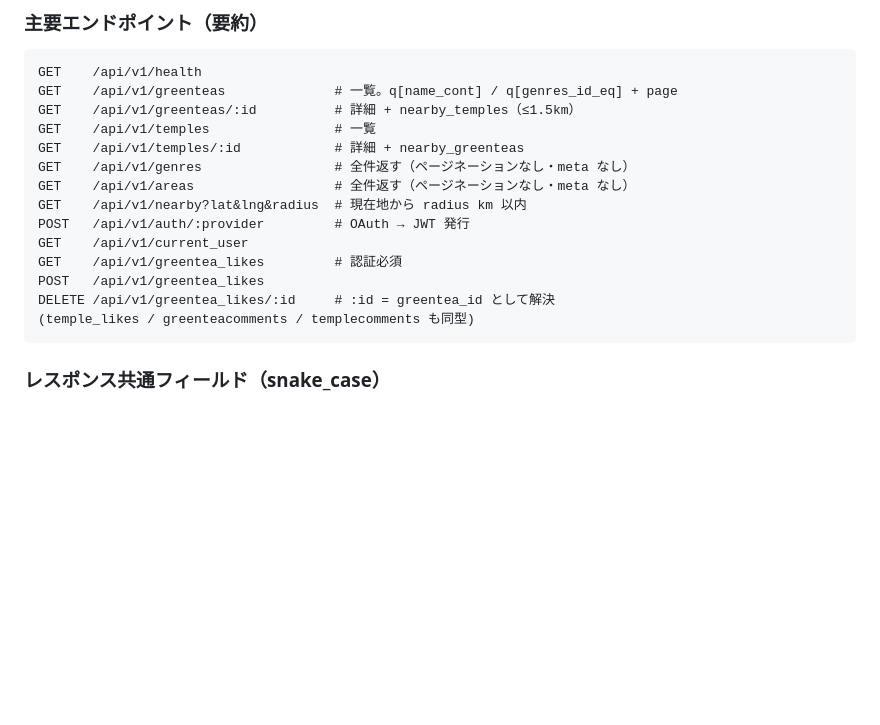
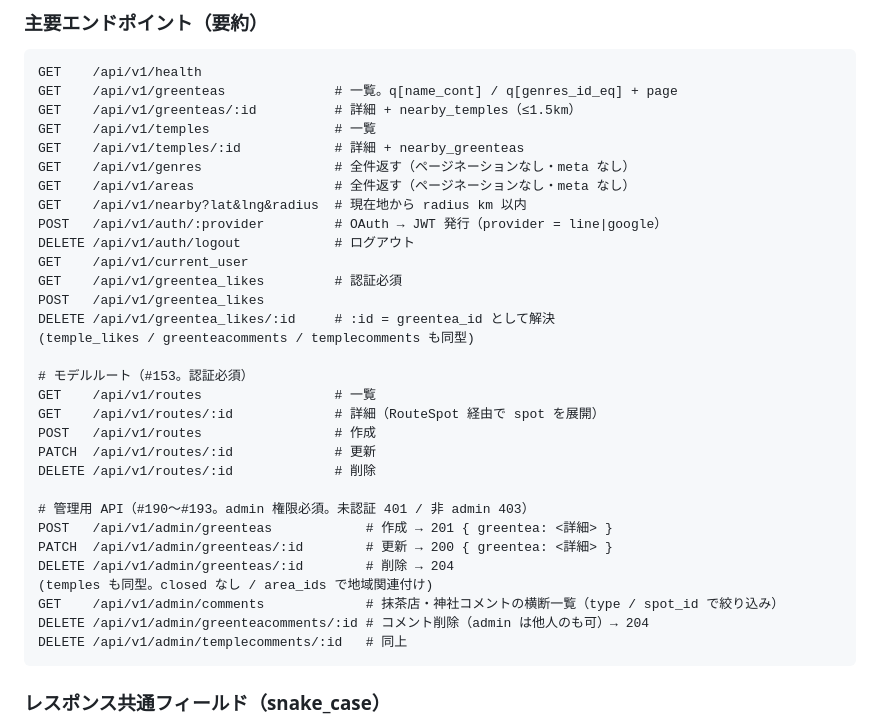
Before and after one commit to hiiragi17/greentea_temple, a Markdown page: CLAUDE.md, the part around the change. Rendered like a GitHub page; blank space fills up the shorter version.

Commit message:
docs: CLAUDE.md の主要エンドポイント要約にマージ済み API を追記
- Admin API 名前空間（#190〜#193）: greenteas/temples CRUD・
  comments 横断一覧・コメント削除を追記
- モデルルート API（#153・認証必須）: routes の index/show/create/
  update/destroy を追記
- DELETE /api/v1/auth/logout を追記
- auth/:provider の provider 制約（line|google）を補記

config/routes.rb の実ルーティングとの突き合わせで判明した
ドキュメントドリフトの解消。コード変更なし。

Co-Authored-By: Claude Opus 4.8 <noreply@anthropic.com>
Claude-Session: https://claude.ai/code/session_013jz3T84LbEoYMbv2WEAWEA

````diff
--- a/CLAUDE.md
+++ b/CLAUDE.md
@@ -170,12 +170,29 @@ GET    /api/v1/temples/:id            # 詳細 + nearby_greenteas
 GET    /api/v1/genres                 # 全件返す（ページネーションなし・meta なし）
 GET    /api/v1/areas                  # 全件返す（ページネーションなし・meta なし）
 GET    /api/v1/nearby?lat&lng&radius  # 現在地から radius km 以内
-POST   /api/v1/auth/:provider         # OAuth → JWT 発行
+POST   /api/v1/auth/:provider         # OAuth → JWT 発行（provider = line|google）
+DELETE /api/v1/auth/logout            # ログアウト
 GET    /api/v1/current_user
 GET    /api/v1/greentea_likes         # 認証必須
 POST   /api/v1/greentea_likes
 DELETE /api/v1/greentea_likes/:id     # :id = greentea_id として解決
 (temple_likes / greenteacomments / templecomments も同型)
+
+# モデルルート（#153。認証必須）
+GET    /api/v1/routes                 # 一覧
+GET    /api/v1/routes/:id             # 詳細（RouteSpot 経由で spot を展開）
+POST   /api/v1/routes                 # 作成
+PATCH  /api/v1/routes/:id             # 更新
+DELETE /api/v1/routes/:id             # 削除
+
+# 管理用 API（#190〜#193。admin 権限必須。未認証 401 / 非 admin 403）
+POST   /api/v1/admin/greenteas            # 作成 → 201 { greentea: <詳細> }
+PATCH  /api/v1/admin/greenteas/:id        # 更新 → 200 { greentea: <詳細> }
+DELETE /api/v1/admin/greenteas/:id        # 削除 → 204
+(temples も同型。closed なし / area_ids で地域関連付け)
+GET    /api/v1/admin/comments             # 抹茶店・神社コメントの横断一覧（type / spot_id で絞り込み）
+DELETE /api/v1/admin/greenteacomments/:id # コメント削除（admin は他人のも可）→ 204
+DELETE /api/v1/admin/templecomments/:id   # 同上
 ```
 
 ### レスポンス共通フィールド（snake_case）
````
